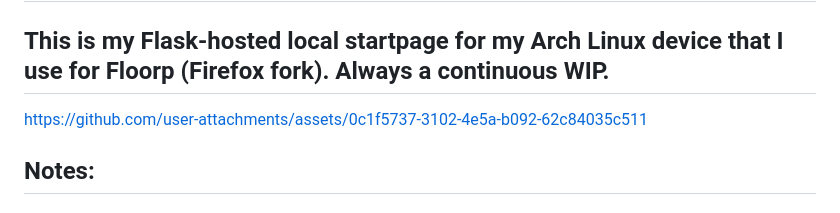
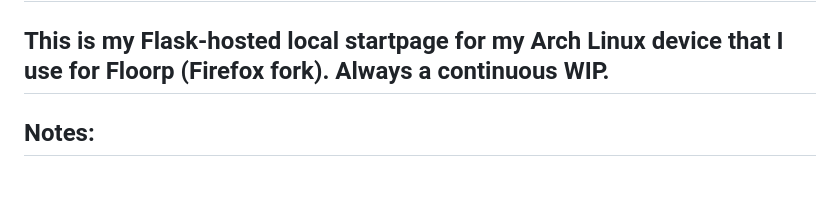
Before and after one commit to DPatel0211/flask-startpage, a Markdown page: README.md, the part around the change. Drawn GitHub-style; blank space fills up the shorter version.

```diff
--- a/README.md
+++ b/README.md
@@ -1,7 +1,6 @@
 # Custom Local Startpage
 
 ## This is my Flask-hosted local startpage for my Arch Linux device that I use for Floorp (Firefox fork). Always a continuous WIP.
-https://github.com/user-attachments/assets/0c1f5737-3102-4e5a-b092-62c84035c511
 
 ## Notes:
 ### Weather widget:
```
